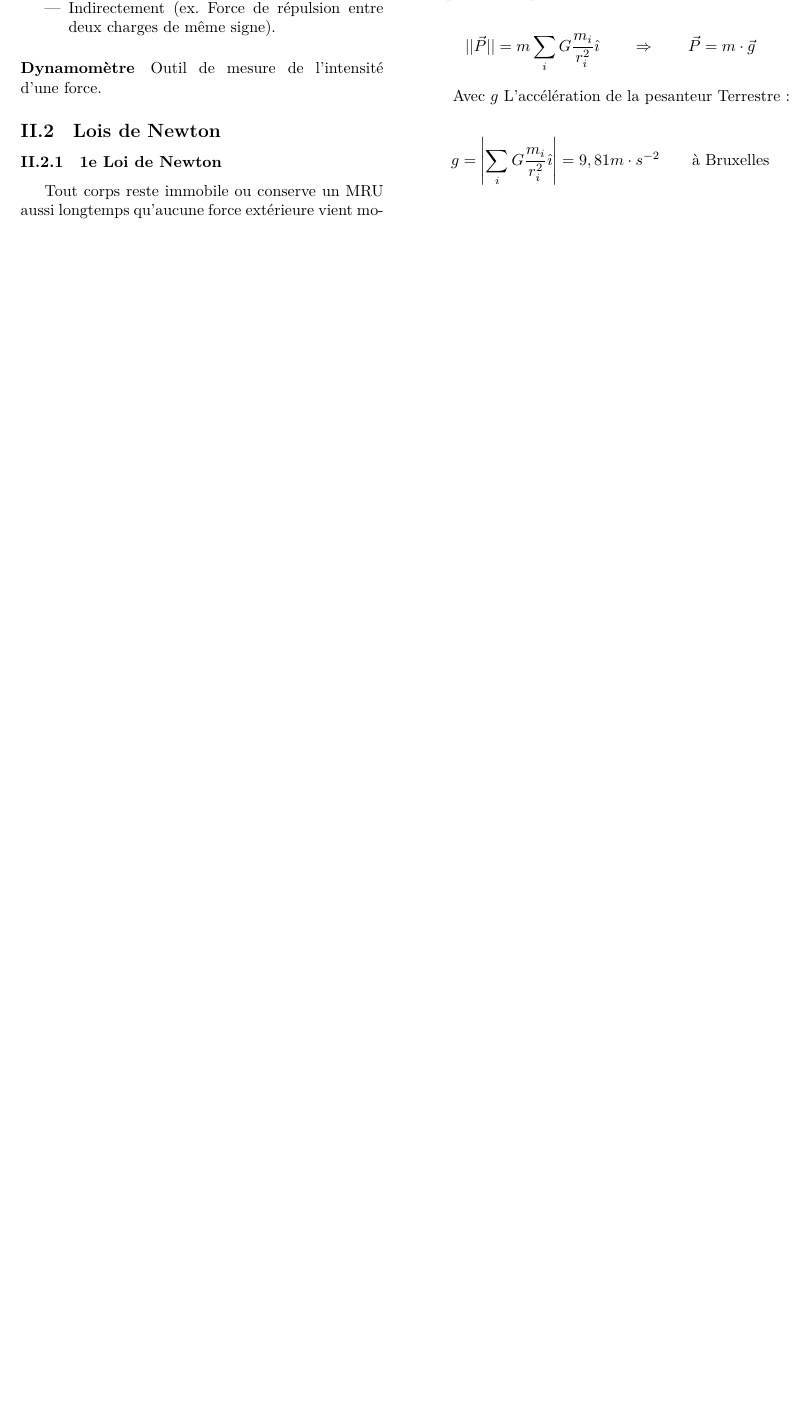
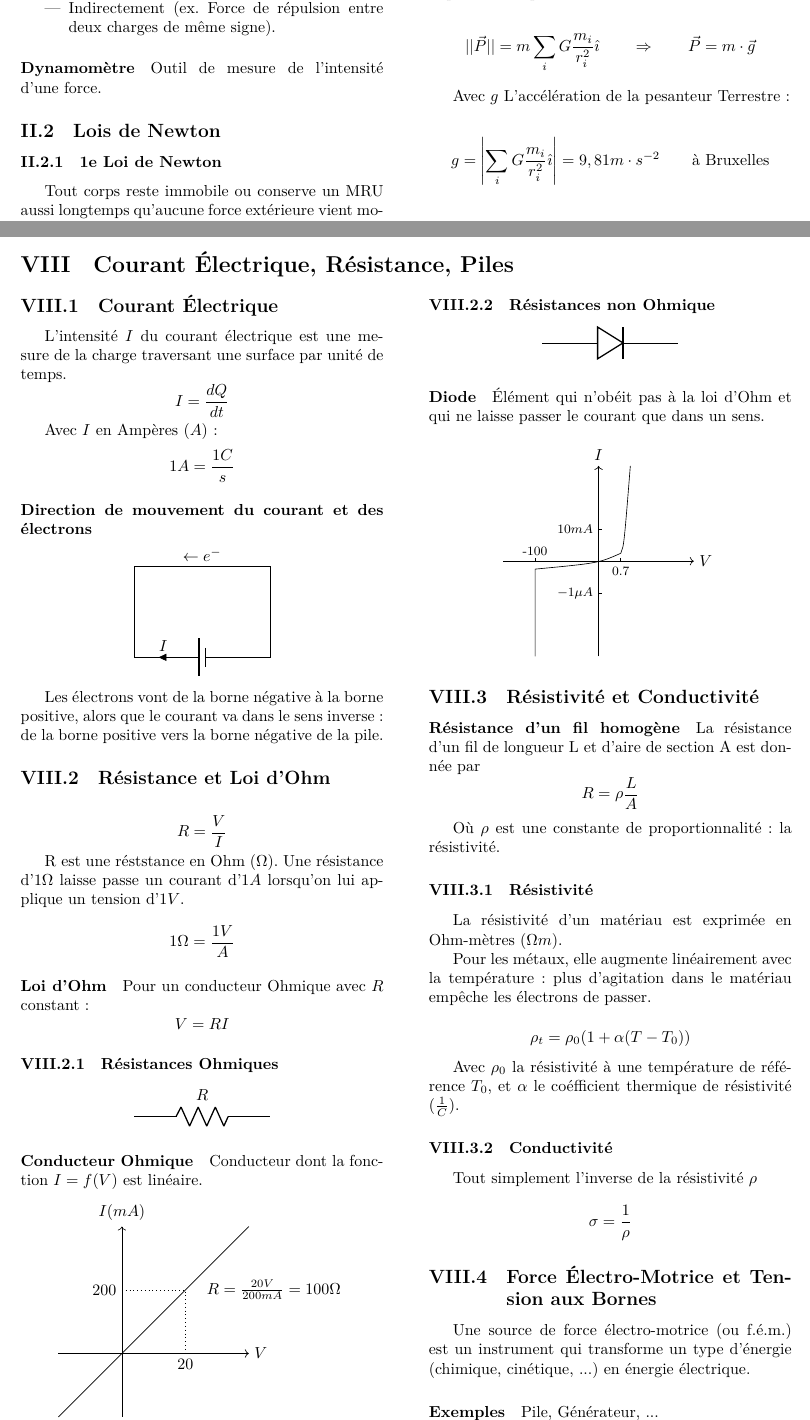
Before and after one commit to hukyyy/phys103-resume, a LaTeX document (résumé.tex, which reads chapitres/chap07.tex): part of page 4 of 14 before the commit and two parts of pages 4 and 5 of 16 after it, the two joined at a grey line, cut so that both start at the same text, the shorter picture padded with empty space. The pictures show the PDF file résumé.pdf that the author committed with the source.

Commit message:
add chap7

```diff
--- /dev/null
+++ b/chapitres/chap07.tex
@@ -0,0 +1,33 @@
+\renewcommand\thesection{VII}
+\section{Courant Électrique, Résistance, Piles}
+\begin{multicols*}{2}
+    \subsection{Courant Électrique}
+
+    L'intensité $I$ du courant électrique est une mesure de la charge traversant une surface par unité de temps.
+    \[ I = \frac{dQ}{dt} \]
+
+    Avec $I$ en Ampères ($A$):
+    \[ 1 A = \frac{1 C}{s} \]
+
+    \paragraph{Direction de mouvement du courant et des électrons}
+
+    \begin{center}
+        \begin{circuitikz}
+            \draw (0, 0) to [battery1, i=$I$] (3, 0) to (3, 2) to node[above, pos=0.5] {$\leftarrow e^-$} (0,2) to (0,0);
+        \end{circuitikz}
+    \end{center}
+
+    Les électrons vont de la borne négative à la borne positive, alors que le courant va dans le sens inverse: de la borne positive vers la borne négative de la pile.
+
+    \subsection{Résistance et Loi d'Ohm}
+    \[ R = \frac{V}{I} \]
+
+    R est une réststance en Ohm ($\Omega$). Une résistance d'1$\Omega$ laisse passe un courant d'1$A$ lorsqu'on lui applique un tension d'1$V$.
+
+    \[ 1 \Omega = \frac{1V}{A} \]
+
+    \paragraph{Loi d'Ohm}
+    Pour un conducteur Ohmique avec $R$ constant:
+    \[ V = RI \]
+
+    \subsubsection{Résistances Ohmiques}
@@ -0,0 +38,27 @@
+        \end{circuitikz}
+    \end{center}
+
+    \paragraph{Conducteur Ohmique}
+    Conducteur dont la fonction $I = f(V)$ est linéaire.
+
+    \begin{center}
+        \begin{tikzpicture}[scale=0.7]
+            \draw[->] (0, -2) -- (0, 4) node[above] {$I(mA)$};
+            \draw[->] (-2, 0) -- (4, 0) node[right] {$V$};
+            \draw (-2, -2) -- (4, 4);
+            \draw[dotted] (0, 2) node[left] {$200$} -- (2, 2) node[right] {$\quad R = \frac{20V}{200mA} = 100 \Omega$} -- (2, 0) node[below] {20};
+        \end{tikzpicture}
+    \end{center}
+
+    \subsubsection{Résistances non Ohmique}
+
+
+    \begin{center}
+        \begin{circuitikz}
+            \draw (0, 0) to [diode] (3, 0);
+        \end{circuitikz}
+    \end{center}
+    \paragraph{Diode} Élément qui n'obéit pas à la loi d'Ohm et qui ne laisse passer le courant que dans un sens.
+
+    \begin{center}
+        \begin{tikzpicture}[scale=0.7]
@@ -0,0 +71,44 @@
+            \draw (0,-1) node[left] {\footnotesize $-1\mu A$} -- (0.1, -1);
+        \end{tikzpicture}
+    \end{center}
+
+    \subsection{Résistivité et Conductivité}
+
+    \paragraph{Résistance d'un fil homogène}
+    La résistance d'un fil de longueur L et d'aire de section A est donnée par
+    \[ R = \rho \frac{L}{A} \]
+
+    Où $\rho$ est une constante de proportionnalité: la résistivité.
+
+    \subsubsection{Résistivité}
+
+    La résistivité d'un matériau est exprimée en Ohm-mètres ($\Omega m$).
+
+    Pour les métaux, elle augmente linéairement avec la température: plus d'agitation dans le matériau empêche les électrons de passer.
+
+    \[ \rho_t = \rho_0 (1 + \alpha (T-T_0)) \]
+
+    Avec $\rho_0$ la résistivité à une température de référence $T_0$, et $\alpha$ le coéfficient thermique de résistivité ($\frac{1}{°C}$).
+
+    \subsubsection{Conductivité}
+
+    Tout simplement l'inverse de la résistivité $\rho$
+    \[ \sigma = \frac{1}{\rho} \]
+
+    \subsection{Force Électro-Motrice et Tension aux Bornes}
+
+    Une source de force électro-motrice (ou f.é.m.) est un instrument qui transforme un type d'énergie (chimique, cinétique, ...) en énergie électrique.
+    \paragraph{Exemples} Pile, Générateur, ...
+
+    \paragraph{Force Électro-Motrice} Différence de potentiel aux bornes de $\xi$
+
+    \begin{center}
+        \begin{circuitikz}
+            \draw (0, 0) node[above] {$a$} [R = $r$, *-] to (3, 0) to [battery1, l^=$\xi$, -*] (5, 0) node[above] {$b$};
+        \end{circuitikz}
+    \end{center}
+
+    Une source de f.é.m contient souvent une résistance interne $r$. Celle-ci est due au frein des électrons au sein de la source de f.é.m. Ceci implique que la différence de potentiel mesurée à ses bornes est différente de la f.é.m. nominale:
+    \[ V_{ab} = \xi - rI \]
+
+    \subsection{Puissance Électrique}
```
Also changed, not shown: résumé.tex (+2 -1 lines), résumé.pdf, chapitres/chap07.tex (61 more changed lines).
